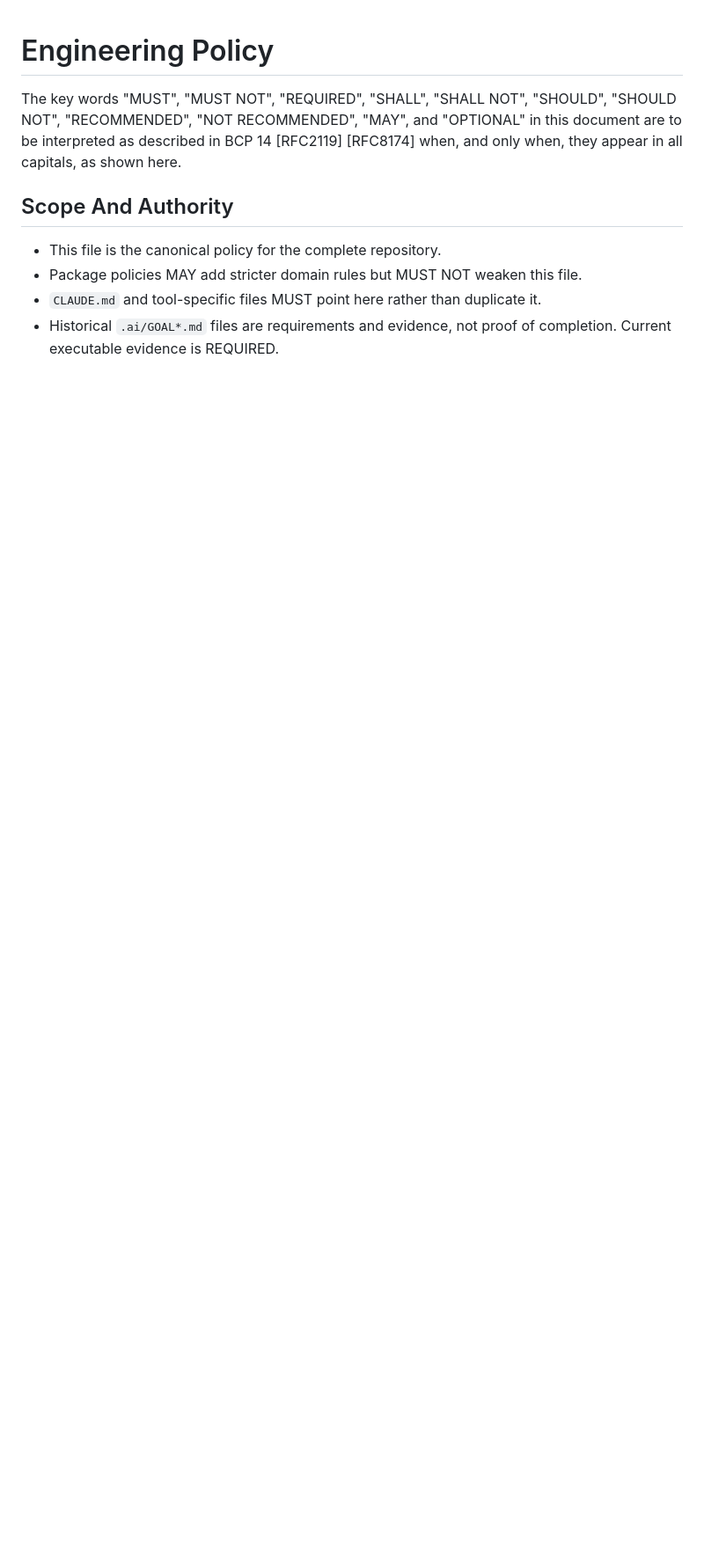
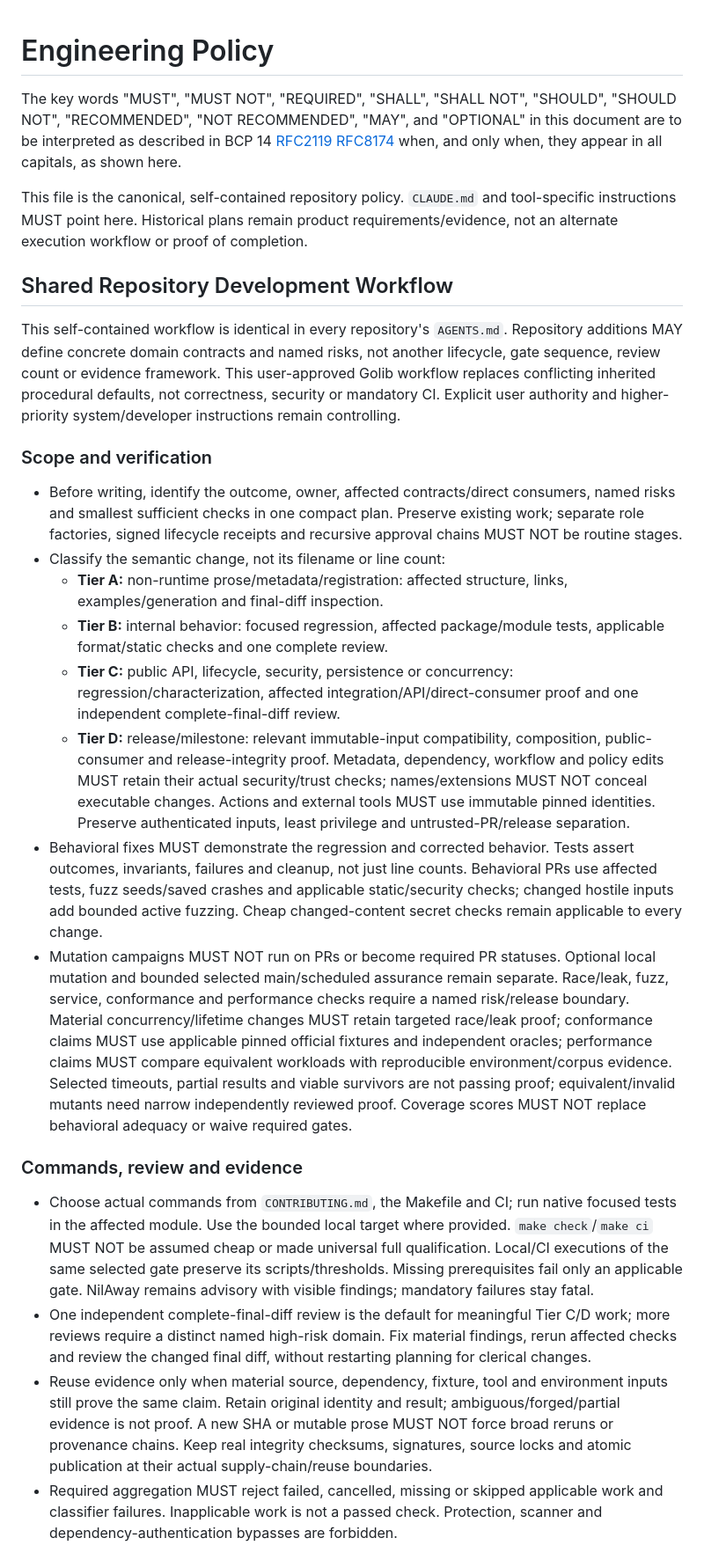
Before and after one commit to faustbrian/go-queue-control-plane, a Markdown page: AGENTS.md, the part around one of its changes. Shown at 88% size. Drawn GitHub-style; blank space fills up the shorter version.

```diff
--- a/AGENTS.md
+++ b/AGENTS.md
@@ -6,10 +6,74 @@ The key words "MUST", "MUST NOT", "REQUIRED", "SHALL", "SHALL NOT",
 [RFC2119] [RFC8174] when, and only when, they appear in all capitals, as
 shown here.
 
-## Scope And Authority
+This file is the canonical, self-contained repository policy. `CLAUDE.md` and
+tool-specific instructions MUST point here. Historical plans remain product
+requirements/evidence, not an alternate execution workflow or proof of completion.
 
-- This file is the canonical policy for the complete repository.
-- Package policies MAY add stricter domain rules but MUST NOT weaken this file.
-- `CLAUDE.md` and tool-specific files MUST point here rather than duplicate it.
-- Historical `.ai/GOAL*.md` files are requirements and evidence, not proof of
-  completion. Current executable evidence is REQUIRED.
+## Shared Repository Development Workflow
+
+This self-contained workflow is identical in every repository's `AGENTS.md`.
+Repository additions MAY define concrete domain contracts and named risks, not
+another lifecycle, gate sequence, review count or evidence framework. This
+user-approved Golib workflow replaces conflicting inherited procedural defaults,
+not correctness, security or mandatory CI. Explicit user authority and higher-
+priority system/developer instructions remain controlling.
+
+### Scope and verification
+
+- Before writing, identify the outcome, owner, affected contracts/direct
+  consumers, named risks and smallest sufficient checks in one compact plan.
+  Preserve existing work; separate role factories, signed lifecycle receipts
+  and recursive approval chains MUST NOT be routine stages.
+- Classify the semantic change, not its filename or line count:
+  - **Tier A:** non-runtime prose/metadata/registration: affected structure,
+    links, examples/generation and final-diff inspection.
+  - **Tier B:** internal behavior: focused regression, affected package/module
+    tests, applicable format/static checks and one complete review.
+  - **Tier C:** public API, lifecycle, security, persistence or concurrency:
+    regression/characterization, affected integration/API/direct-consumer
+    proof and one independent complete-final-diff review.
+  - **Tier D:** release/milestone: relevant immutable-input compatibility,
+    composition, public-consumer and release-integrity proof.
+  Metadata, dependency, workflow and policy edits MUST retain their actual
+  security/trust checks; names/extensions MUST NOT conceal executable changes.
+  Actions and external tools MUST use immutable pinned identities. Preserve
+  authenticated inputs, least privilege and untrusted-PR/release separation.
+- Behavioral fixes MUST demonstrate the regression and corrected behavior.
+  Tests assert outcomes, invariants, failures and cleanup, not just line counts.
+  Behavioral PRs use affected tests, fuzz seeds/saved crashes and applicable
+  static/security checks; changed hostile inputs add bounded active fuzzing.
+  Cheap changed-content secret checks remain applicable to every change.
+- Mutation campaigns MUST NOT run on PRs or become required PR statuses.
+  Optional local mutation and bounded selected main/scheduled assurance remain
+  separate. Race/leak, fuzz, service, conformance and performance checks require
+  a named risk/release boundary. Material concurrency/lifetime changes MUST
+  retain targeted race/leak proof; conformance claims MUST use applicable pinned
+  official fixtures and independent oracles; performance claims MUST compare
+  equivalent workloads with reproducible environment/corpus evidence.
+  Selected timeouts, partial results and viable survivors are not passing
+  proof; equivalent/invalid mutants need narrow independently reviewed proof.
+  Coverage scores MUST NOT replace behavioral adequacy or waive required gates.
+
+### Commands, review and evidence
+
+- Choose actual commands from `CONTRIBUTING.md`, the Makefile and CI; run native
+  focused tests in the affected module. Use the bounded local target where
+  provided. `make check`/`make ci` MUST NOT be assumed cheap or made universal
+  full qualification. Local/CI executions of the same selected gate preserve
+  its scripts/thresholds. Missing prerequisites fail only an applicable gate.
+  NilAway remains advisory with visible findings; mandatory failures stay fatal.
+- One independent complete-final-diff review is the default for meaningful
+  Tier C/D work; more reviews require a distinct named high-risk domain. Fix
+  material findings, rerun affected checks and review the changed final diff,
+  without restarting planning for clerical changes.
+- Reuse evidence only when material source, dependency, fixture, tool and
+  environment inputs still prove the same claim. Retain original identity and
+  result; ambiguous/forged/partial evidence is not proof. A new SHA or mutable
+  prose MUST NOT force broad reruns or provenance chains. Keep real integrity
+  checksums, signatures, source locks and atomic publication at their actual
+  supply-chain/reuse boundaries.
+- Required aggregation MUST reject failed, cancelled, missing or skipped
+  applicable work and classifier failures. Inapplicable work is not a passed
+  check. Protection, scanner and dependency-authentication bypasses are forbidden.
+
```
Also changed, not shown: other parts of AGENTS.md (+26 -96 lines).
